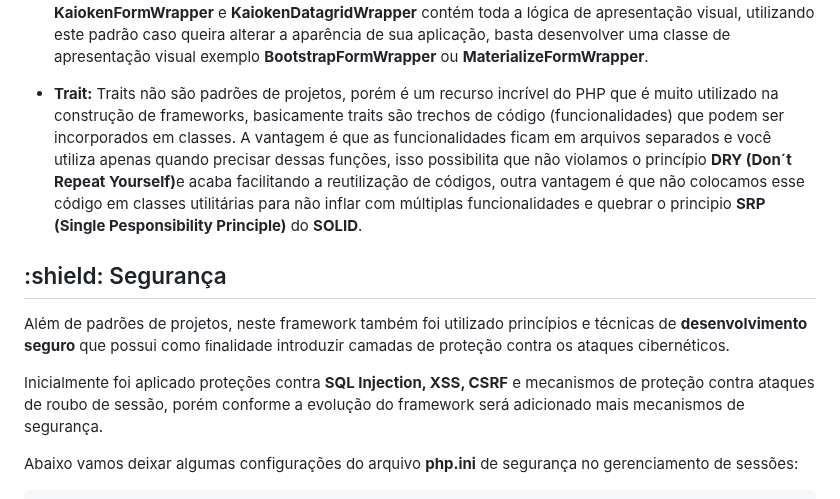
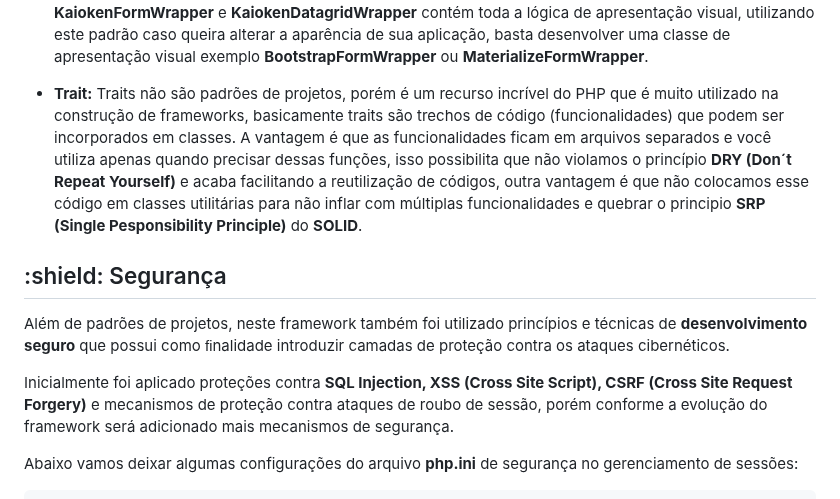
Before and after one commit to Willian-Brito/Kaioken-Framework, a Markdown page: README.md, the part around the change. GitHub-like rendering.

Commit message:
Desenvolvendo REDME

```diff
--- a/README.md
+++ b/README.md
@@ -31,14 +31,14 @@ Os padrões de projetos que foram utilizados para a construção deste framework
 
 * <b>Wrappers:</b> O <b>Decorator</b> ou <b>Wrapper</b> é um padrão de projeto de software que permite adicionar um comportamento a um objeto já existente em tempo de execução, ou seja, agrega dinamicamente responsabilidades adicionais a um objeto, este padrão foi utilizado para adicionar aparência aos formulários e datagrids da aplicação. A classe <b>Form</b> e <b>Datagrid</b> contém os dados e as classes <b>KaiokenFormWrapper</b> e <b>KaiokenDatagridWrapper</b> contém toda a lógica de apresentação visual, utilizando este padrão caso queira alterar a aparência de sua aplicação, basta desenvolver uma classe de apresentação visual exemplo <b>BootstrapFormWrapper</b> ou <b>MaterializeFormWrapper</b>.
 
-* <b>Trait:</b>  Traits não são padrões de projetos, porém é um recurso incrível do PHP que é muito utilizado na construção de frameworks, basicamente traits são trechos de código (funcionalidades) que podem ser incorporados em classes. A vantagem é que as funcionalidades ficam em arquivos separados e você utiliza apenas quando precisar dessas funções, isso possibilita que não violamos o princípio <b>DRY (Don´t Repeat Yourself)</b>e acaba facilitando a reutilização de códigos, outra vantagem é que não colocamos esse código em classes utilitárias para não inflar com múltiplas funcionalidades e quebrar o principio <b>SRP (Single Pesponsibility Principle)</b> do <b>SOLID</b>.
+* <b>Trait:</b>  Traits não são padrões de projetos, porém é um recurso incrível do PHP que é muito utilizado na construção de frameworks, basicamente traits são trechos de código (funcionalidades) que podem ser incorporados em classes. A vantagem é que as funcionalidades ficam em arquivos separados e você utiliza apenas quando precisar dessas funções, isso possibilita que não violamos o princípio <b>DRY (Don´t Repeat Yourself)</b> e acaba facilitando a reutilização de códigos, outra vantagem é que não colocamos esse código em classes utilitárias para não inflar com múltiplas funcionalidades e quebrar o principio <b>SRP (Single Pesponsibility Principle)</b> do <b>SOLID</b>.
 </p>
 
 <h2>:shield: Segurança</h2>
 <p>
 Além de padrões de projetos, neste framework também foi utilizado princípios e técnicas de <b>desenvolvimento seguro</b> que possui como ﬁnalidade introduzir camadas de proteção contra os ataques cibernéticos.
 
-Inicialmente foi aplicado proteções contra <b>SQL Injection, XSS, CSRF</b> e mecanismos de proteção contra ataques de roubo de sessão, porém conforme a evolução do framework será adicionado mais mecanismos de segurança.
+Inicialmente foi aplicado proteções contra <b>SQL Injection, XSS (Cross Site Script), CSRF (Cross Site Request Forgery)</b> e mecanismos de proteção contra ataques de roubo de sessão, porém conforme a evolução do framework será adicionado mais mecanismos de segurança.
 
 Abaixo vamos deixar algumas configurações do arquivo <b>php.ini</b> de segurança no gerenciamento de sessões:
 </p>
```
